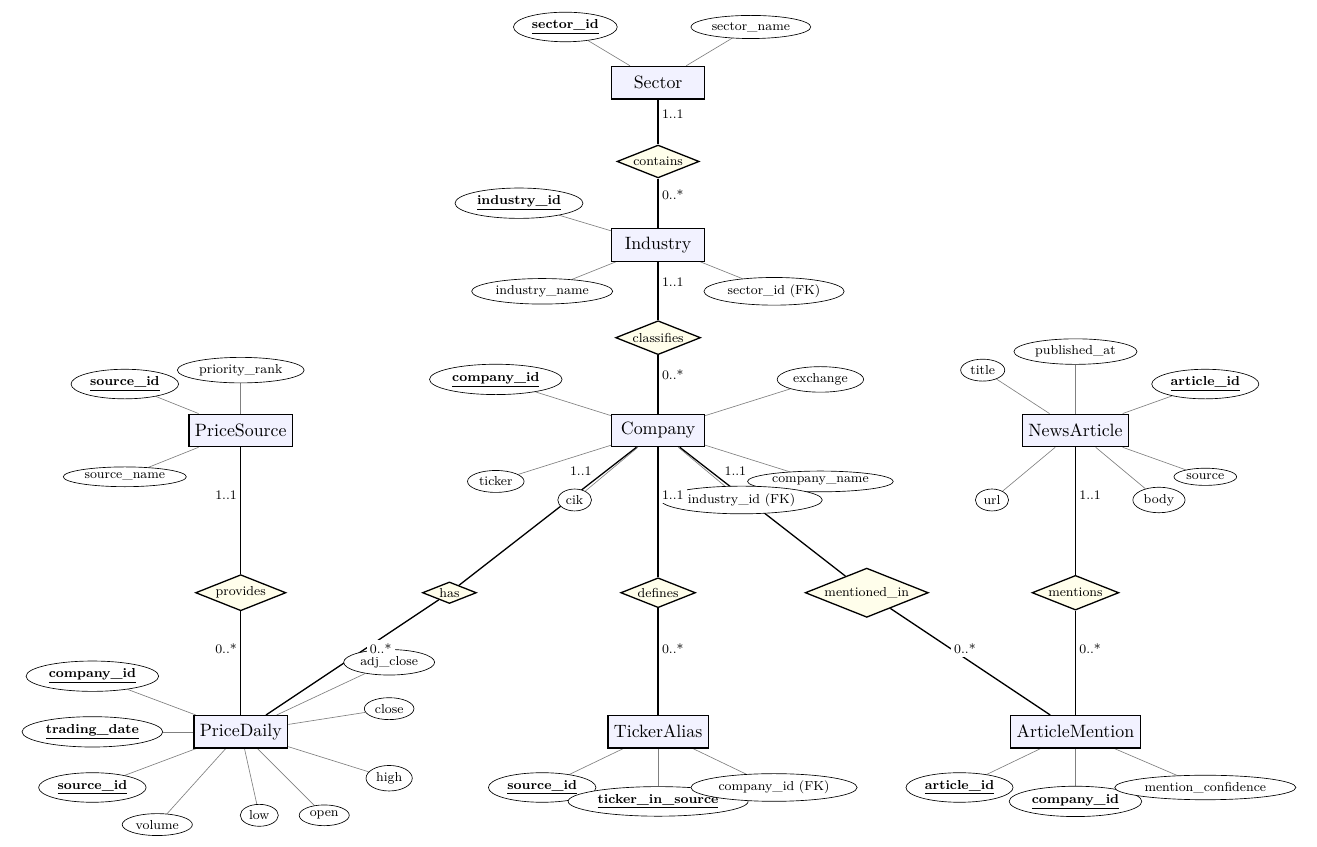
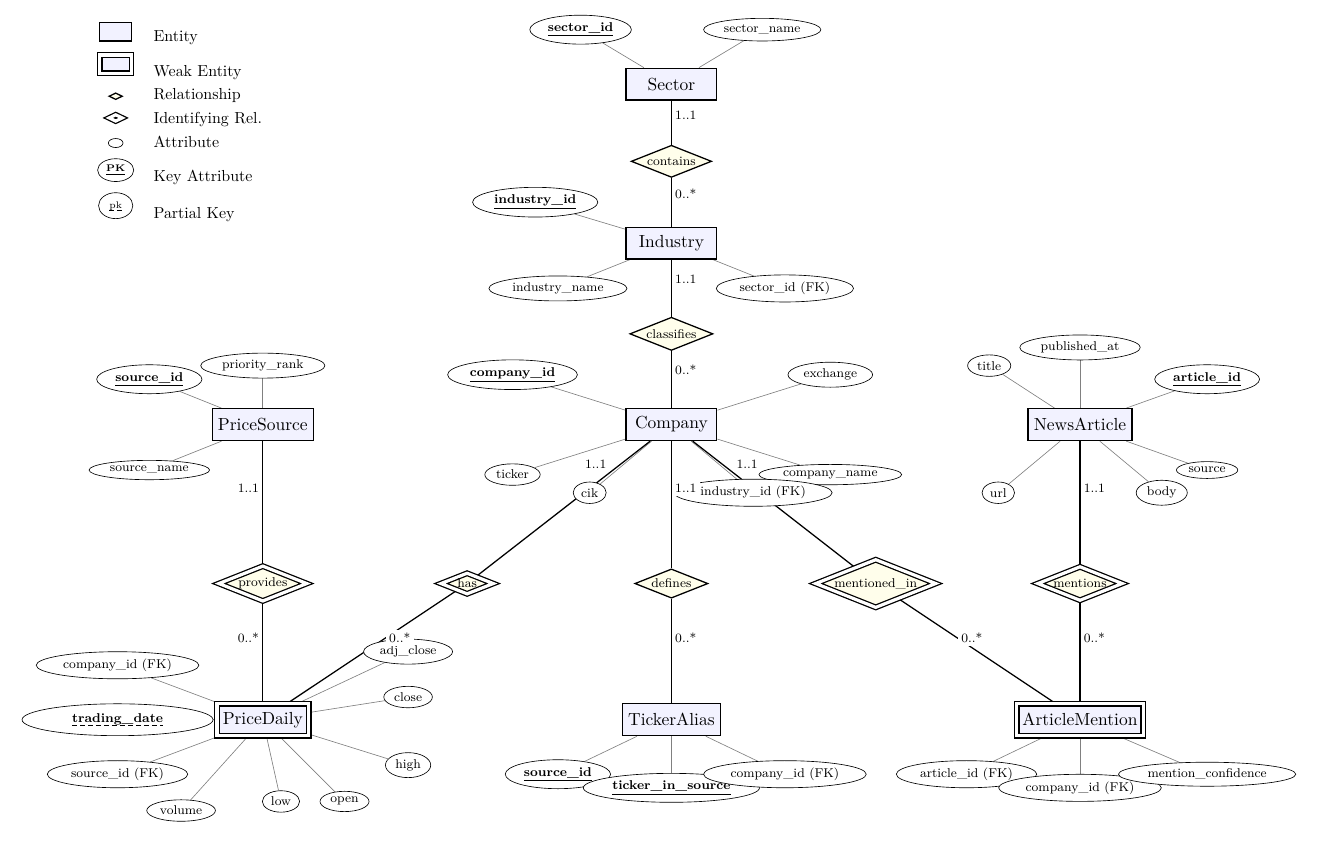
Before and after one commit to NinaUpenn/CIS5500-Project---Stock-Tracker-Web-Application, a LaTeX document (milestone2_latex_components/er_diagram_Chen_notation.tex): part of the page, cut so that both start at the same text. Compiled offline with pdfLaTeX.

Commit message:
updated ER diagram with legend + updated milestone2 doc with role names and removal of uncessary text in section 7.2

```diff
--- a/milestone2_latex_components/er_diagram_Chen_notation.tex
+++ b/milestone2_latex_components/er_diagram_Chen_notation.tex
@@ -3,6 +3,14 @@
 \usepackage{tikz}
 \usepackage[T1]{fontenc}
 \usepackage{lmodern}
+
+% Custom dashed underline (no ulem dependency)
+\newcommand{\dashuline}[1]{%
+  \tikz[baseline=(text.base)]{
+    \node[inner sep=0pt, outer sep=0pt] (text) {#1};
+    \draw[densely dashed, thin] (text.south west) -- (text.south east);
+  }%
+}
 \usetikzlibrary{shapes.geometric, positioning, calc, backgrounds}
 
 \begin{document}
@@ -13,9 +21,13 @@
 \begin{tikzpicture}[
   % --- Entity styles (from HW2) ---
   entity/.style={rectangle, draw, thick, minimum width=2cm, minimum height=0.7cm, fill=blue!5},
+  weak entity/.style={rectangle, draw, thick, double, double distance=2pt,
+                      minimum width=2cm, minimum height=0.7cm, fill=blue!5},
   % --- Relationship styles (from HW2) ---
   rel/.style={diamond, draw, thick, aspect=2.5, inner sep=1pt, fill=yellow!8,
               font=\footnotesize},
+  ident rel/.style={diamond, draw, thick, double, double distance=2pt, aspect=2.5,
+                    inner sep=1pt, fill=yellow!8, font=\footnotesize},
   % --- Attribute styles (from HW2) ---
   attr/.style={ellipse, draw, thin, inner sep=2pt, font=\scriptsize, fill=white},
   key attr/.style={attr, font=\scriptsize\bfseries},
@@ -64,10 +76,10 @@
 \node[attr] (na_bod) at (17.8, 3) {body};
 
 % --- PriceDaily (bottom left) ---
-\node[entity] (pricedaily) at (-2, -2) {PriceDaily};
-\node[key attr] (pd_cid) at (-5.2, -0.8) {\underline{company\_id}};
-\node[key attr] (pd_date) at (-5.2, -2) {\underline{trading\_date}};
-\node[key attr] (pd_sid) at (-5.2, -3.2) {\underline{source\_id}};
+\node[weak entity] (pricedaily) at (-2, -2) {PriceDaily};
+\node[attr] (pd_cid)        at (-5.2, -0.8) {company\_id (FK)};
+\node[key attr] (pd_date)  at (-5.2, -2) {\dashuline{trading\_date}};
+\node[attr] (pd_sid)        at (-5.2, -3.2) {source\_id (FK)};
 \node[attr] (pd_o) at (-0.2, -3.8) {open};
 \node[attr] (pd_h) at (1.2, -3) {high};
 \node[attr] (pd_l) at (-1.6, -3.8) {low};
@@ -77,15 +89,15 @@
 
 % --- TickerAlias (bottom center) ---
 \node[entity] (tickeralias) at (7, -2) {TickerAlias};
-\node[key attr] (ta_sid) at (4.5, -3.2) {\underline{source\_id}};
-\node[key attr] (ta_tis) at (7, -3.5) {\underline{ticker\_in\_source}};
-\node[attr] (ta_cid) at (9.5, -3.2) {company\_id (FK)};
+\node[key attr] (ta_sid)   at (4.5, -3.2) {\underline{source\_id}};
+\node[key attr] (ta_tis)  at (7, -3.5) {\underline{ticker\_in\_source}};
+\node[attr] (ta_cid)       at (9.5, -3.2) {company\_id (FK)};
 
 % --- ArticleMention (bottom right) ---
-\node[entity] (articlemention) at (16, -2) {ArticleMention};
-\node[key attr] (am_aid) at (13.5, -3.2) {\underline{article\_id}};
-\node[key attr] (am_cid) at (16, -3.5) {\underline{company\_id}};
-\node[attr] (am_mc) at (18.8, -3.2) {mention\_confidence};
+\node[weak entity] (articlemention) at (16, -2) {ArticleMention};
+\node[attr] (am_aid)  at (13.5, -3.2) {article\_id (FK)};
+\node[attr] (am_cid)  at (16, -3.5) {company\_id (FK)};
+\node[attr] (am_mc)   at (18.8, -3.2) {mention\_confidence};
 
 % =====================================================================
 % 2) RELATIONSHIP DIAMONDS
@@ -93,11 +105,11 @@
 
 \node[rel] (contains) at (7, 10.3) {\scriptsize contains};
 \node[rel] (classifies) at (7, 6.5) {\scriptsize classifies};
-\node[rel] (has_price) at (2.5, 1) {\scriptsize has};
-\node[rel] (provides) at (-2, 1) {\scriptsize provides};
+\node[ident rel] (has_price) at (2.5, 1) {\scriptsize has};
+\node[ident rel] (provides) at (-2, 1) {\scriptsize provides};
 \node[rel] (defines) at (7, 1) {\scriptsize defines};
-\node[rel] (mentioned) at (11.5, 1) {\scriptsize mentioned\_in};
-\node[rel] (mentions) at (16, 1) {\scriptsize mentions};
+\node[ident rel] (mentioned) at (11.5, 1) {\scriptsize mentioned\_in};
+\node[ident rel] (mentions) at (16, 1) {\scriptsize mentions};
 
 % =====================================================================
 % 3) DRAW ALL EDGES ON BACKGROUND (lines behind shapes)
@@ -180,6 +192,22 @@
 \node[lbl] at ($(mentions)!0.4!(articlemention)$) [right] {0..*};
 
 
+% =====================================================================
+% 5) LEGEND
+% =====================================================================
+
+\node[anchor=north west, font=\small] at (-6, 13.5) {
+  \begin{tabular}{cl}
+  \tikz\node[rectangle, draw, thick, fill=blue!5, minimum width=0.7cm, minimum height=0.4cm, font=\tiny] {}; & Entity \\[3pt]
+  \tikz\node[rectangle, draw, thick, double, double distance=2pt, fill=blue!5, minimum width=0.7cm, minimum height=0.4cm, font=\tiny] {}; & Weak Entity \\[3pt]
+  \tikz\node[diamond, draw, thick, fill=yellow!8, aspect=2, inner sep=1pt, font=\tiny] {~~}; & Relationship \\[3pt]
+  \tikz\node[diamond, draw, thick, double, double distance=2pt, fill=yellow!8, aspect=2, inner sep=1pt, font=\tiny] {~~}; & Identifying Rel. \\[3pt]
+  \tikz\node[ellipse, draw, thin, fill=white, inner sep=2pt, font=\tiny] {~~}; & Attribute \\[3pt]
+  \tikz\node[ellipse, draw, thin, fill=white, inner sep=2pt, font=\tiny\bfseries] {\underline{PK}}; & Key Attribute \\[3pt]
+  \tikz\node[ellipse, draw, thin, fill=white, inner sep=2pt, font=\tiny] {\dashuline{pk}}; & Partial Key \\
+  \end{tabular}
+};
+
 \end{tikzpicture}%
 }% end resizebox
 \end{center}
```
Also changed, not shown: milestone2_latex_components/Milestone2.tex (+5 -5 lines), CIS550_Milestone2.pdf, CIS550_Milestone2_old.pdf (added), milestone2_latex_components/er_diagram_Chen_notation.pdf, milestone2_latex_components/er_diagram_Chen_notation_old.pdf (added).
